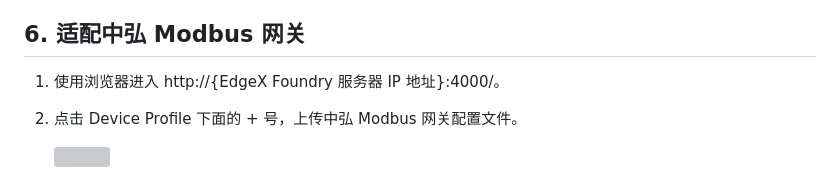
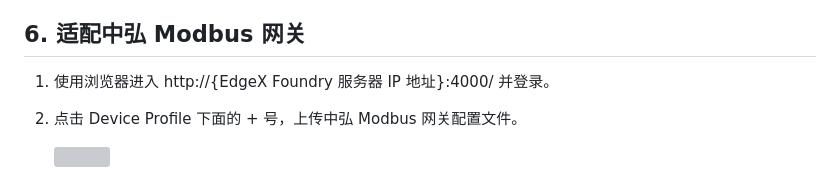
Before and after one commit to Lucia-Li06/technical-writing, a Markdown page: 1. EdgeX Foundry软件部署.md, the part around the change. Rendered like a GitHub page; grey boxes are pictures that could not be loaded.

```diff
--- a/1. EdgeX Foundry软件部署.md
+++ b/1. EdgeX Foundry软件部署.md
@@ -128,7 +128,7 @@
 
 ## 6. 适配中弘 Modbus 网关
 
-1. 使用浏览器进入 http://{EdgeX Foundry 服务器 IP 地址}:4000/。
+1. 使用浏览器进入 http://{EdgeX Foundry 服务器 IP 地址}:4000/ 并登录。
 <!-- 2. 编辑 zhonghong_modbus_profile.yaml 配置文件，将空调地址全部修改为当前环境的实际地址。<br>
    Get 命令的地址需要替换为空调状态寄存器的地址，Set 命令的地址需要替换为控制寄存器的地址。<br>
    例如，在 PowerGet_193，需要将 193 替换成实际的状态寄存器地址；在 TemperatureSet_4130 中，需要将 4130 替换成实际的控制寄存器地址。
```
Also changed, not shown: 5. EdgeX Foundry 配置指导.md (deleted, +0 -72 lines), 5. 定时任务配置指导.md (added, +85 -0 lines), images/EdgeX_Foundry配置指导/Add Interval.png, images/EdgeX_Foundry配置指导/FilterByDeviceName_Parameters.png, images/EdgeX_Foundry配置指导/IntervalAaction添加结果.png, images/EdgeX_Foundry配置指导/IntervalAction参数填写.png, images/EdgeX_Foundry配置指导/Interval添加结果.png.
